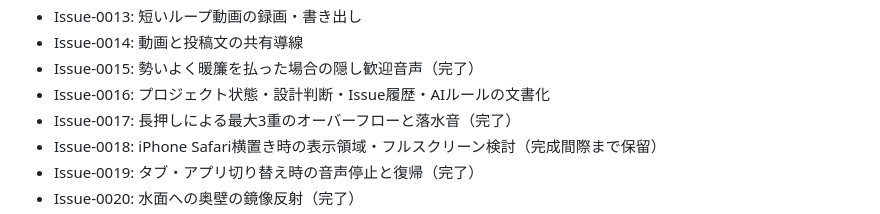
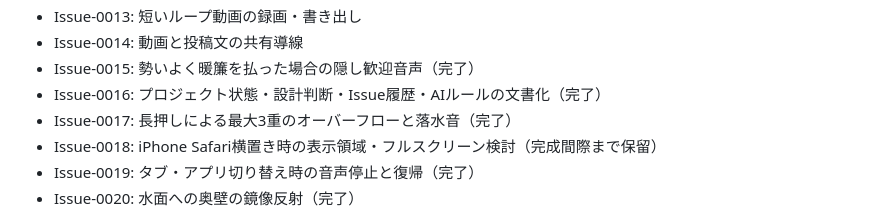
Before and after one commit to tkatochin/SplashDesigner, a Markdown page: README.md, the part around the change. Rendered like a GitHub page.

Commit message:
Complete Issue 0016 documentation consolidation

```diff
--- a/README.md
+++ b/README.md
@@ -42,7 +42,7 @@ Canvas 2Dベースの体験型Webアプリです。
 - Issue-0013: 短いループ動画の録画・書き出し
 - Issue-0014: 動画と投稿文の共有導線
 - Issue-0015: 勢いよく暖簾を払った場合の隠し歓迎音声（完了）
-- Issue-0016: プロジェクト状態・設計判断・Issue履歴・AIルールの文書化
+- Issue-0016: プロジェクト状態・設計判断・Issue履歴・AIルールの文書化（完了）
 - Issue-0017: 長押しによる最大3重のオーバーフローと落水音（完了）
 - Issue-0018: iPhone Safari横置き時の表示領域・フルスクリーン検討（完成間際まで保留）
 - Issue-0019: タブ・アプリ切り替え時の音声停止と復帰（完了）
```
Also changed, not shown: ARCHITECTURE.md (+10 -8 lines).
